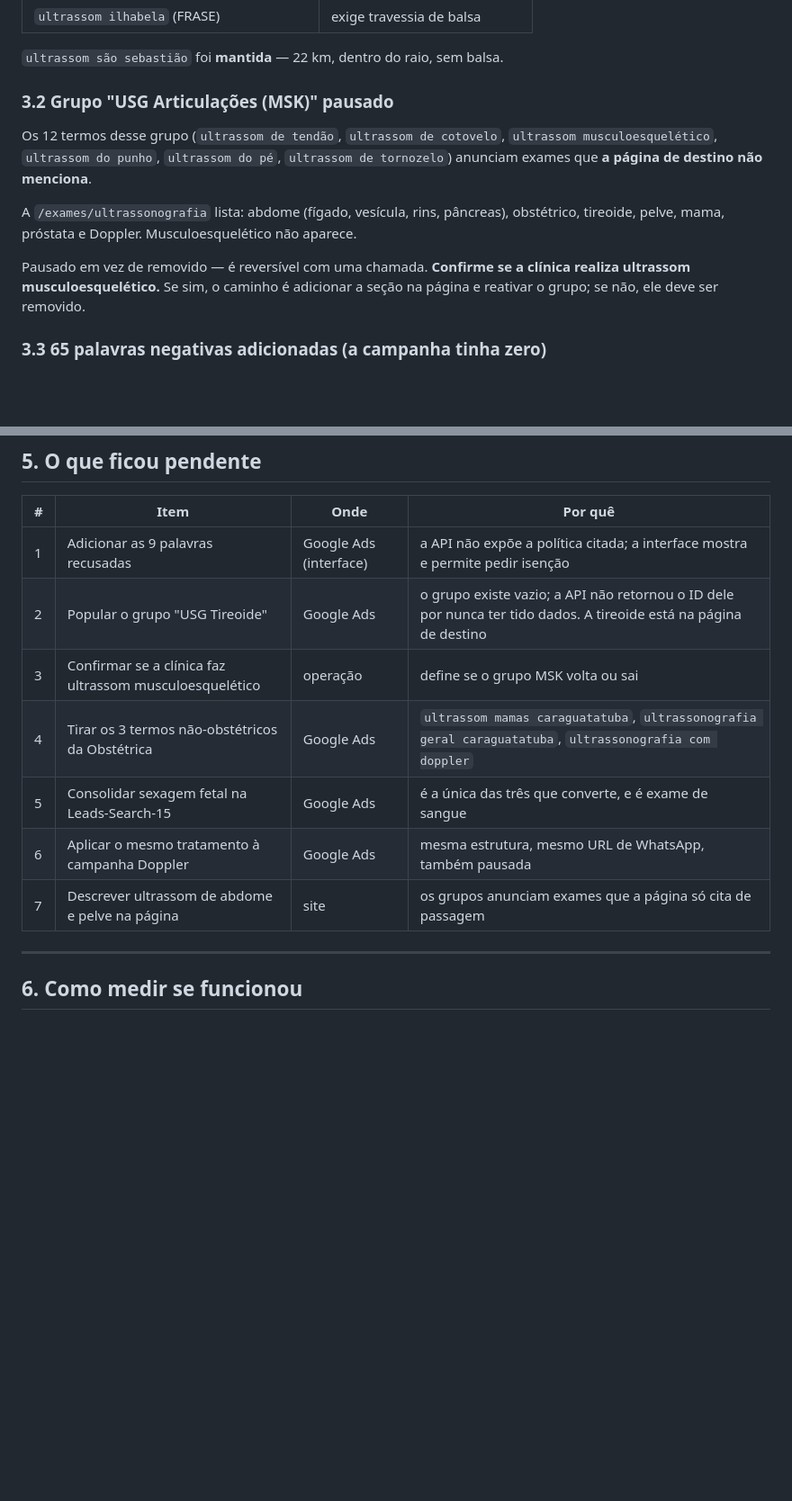
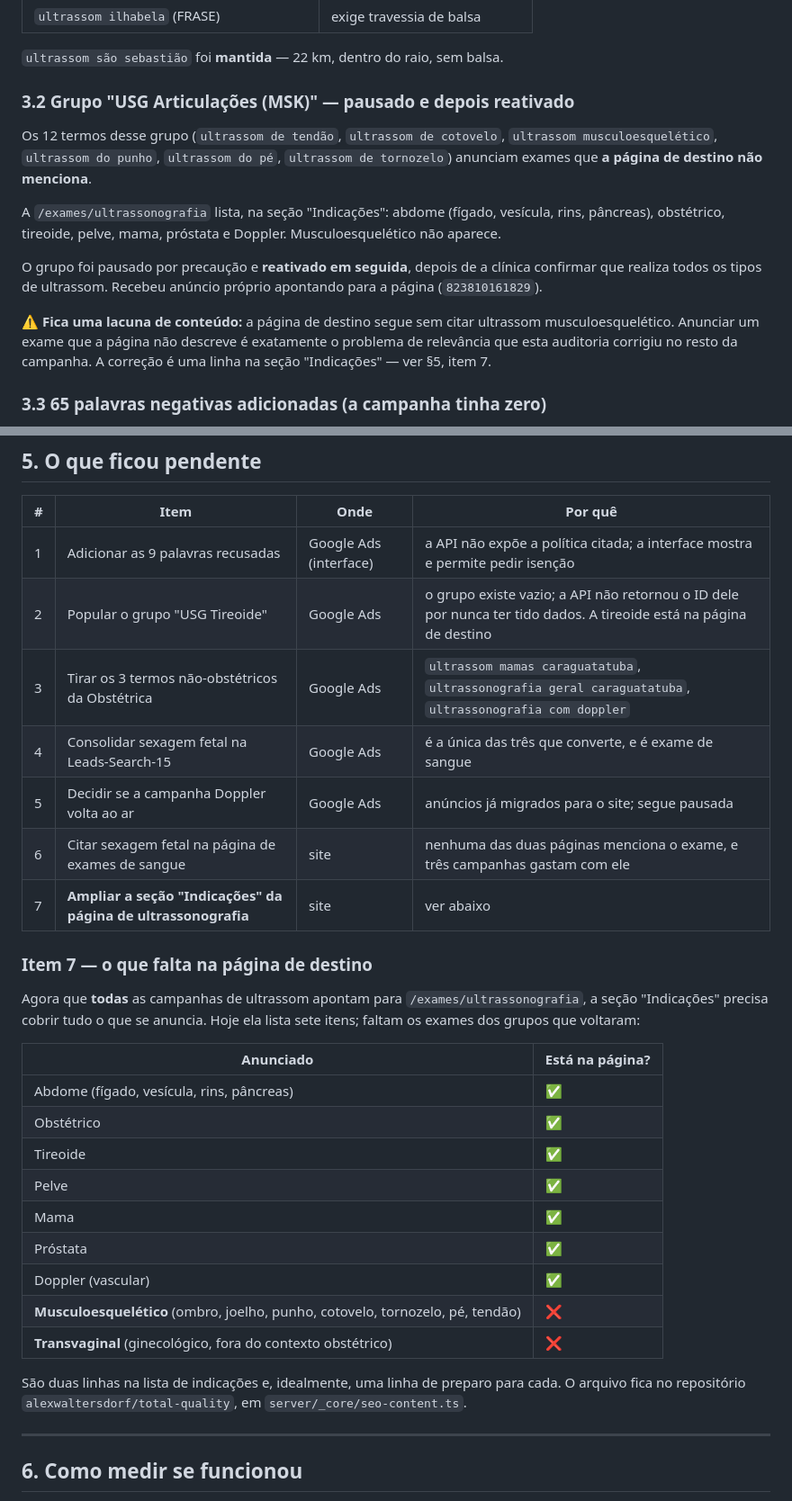
Before and after one commit to alexwaltersdorf/Automacao-Alavro, a Markdown page: docs/reativacao-campanha-ultrassom-modo-b.md, 2 parts joined by grey strips. Shown at 90% size. Drawn GitHub-style; blank space fills up the shorter version.

Commit message:
Migra todas as campanhas de ultrassom para a pagina do site
A clinica confirmou que realiza todos os tipos de ultrassom, o que
libera duas mudancas.

O grupo "USG Articulacoes (MSK)", que eu havia pausado por precaucao
porque anunciava exames que a pagina de destino nao lista, foi reativado
e recebeu anuncio proprio apontando para /exames/ultrassonografia.

As demais campanhas de ultrassom tambem foram migradas do WhatsApp para
o site: Doppler Generico e, na Obstetrica, o grupo Sexagem Fetal. Este
ultimo foi a unica excecao ao destino unico, por motivo clinico: sexagem
fetal e exame de sangue materno, nao ultrassom, entao manda-la para a
pagina de ultrassonografia recriaria a incompatibilidade que a auditoria
eliminou. Foi apontada para /exames/exames-de-sangue, destino do grupo
equivalente da Leads-Search-15 — o unico dos tres que converte.

Resultado verificado por leitura de volta: nenhum anuncio ativo da conta
aponta mais para wa.me ou api.whatsapp.com. Os 20 anuncios de WhatsApp
estao pausados e todos os habilitados das 15 campanhas apontam para uma
pagina em totalquality.med.br.

Registra a lacuna que sobra: a pagina de ultrassonografia nao cita
ultrassom musculoesqueletico nem transvaginal ginecologico, e agora
anuncia os dois. Sao duas linhas na secao "Indicacoes".

Co-Authored-By: Claude Opus 5 <noreply@anthropic.com>
Claude-Session: https://claude.ai/code/session_019eDH6BQbnrdnjQQrFGSyrd

```diff
--- a/docs/reativacao-campanha-ultrassom-modo-b.md
+++ b/docs/reativacao-campanha-ultrassom-modo-b.md
@@ -156,19 +156,24 @@ Recomendação: manter apenas ali e remover o grupo da Obstétrica.
 
 `ultrassom são sebastião` foi **mantida** — 22 km, dentro do raio, sem balsa.
 
-### 3.2 Grupo "USG Articulações (MSK)" pausado
+### 3.2 Grupo "USG Articulações (MSK)" — pausado e depois reativado
 
 Os 12 termos desse grupo (`ultrassom de tendão`, `ultrassom de cotovelo`,
 `ultrassom musculoesquelético`, `ultrassom do punho`, `ultrassom do pé`,
 `ultrassom de tornozelo`) anunciam exames que **a página de destino não menciona**.
 
-A `/exames/ultrassonografia` lista: abdome (fígado, vesícula, rins, pâncreas),
-obstétrico, tireoide, pelve, mama, próstata e Doppler. Musculoesquelético não
-aparece.
+A `/exames/ultrassonografia` lista, na seção "Indicações": abdome (fígado,
+vesícula, rins, pâncreas), obstétrico, tireoide, pelve, mama, próstata e Doppler.
+Musculoesquelético não aparece.
 
-Pausado em vez de removido — é reversível com uma chamada. **Confirme se a
-clínica realiza ultrassom musculoesquelético.** Se sim, o caminho é adicionar a
-seção na página e reativar o grupo; se não, ele deve ser removido.
+O grupo foi pausado por precaução e **reativado em seguida**, depois de a clínica
+confirmar que realiza todos os tipos de ultrassom. Recebeu anúncio próprio
+apontando para a página (`823810161829`).
+
+⚠️ **Fica uma lacuna de conteúdo:** a página de destino segue sem citar ultrassom
+musculoesquelético. Anunciar um exame que a página não descreve é exatamente o
+problema de relevância que esta auditoria corrigiu no resto da campanha. A
+correção é uma linha na seção "Indicações" — ver §5, item 7.
 
 ### 3.3 65 palavras negativas adicionadas (a campanha tinha zero)
 
@@ -278,11 +308,33 @@ Negativas de campanha: **65**. CPA-alvo: **R$ 20,00**. Orçamento: **R$ 15/dia**
 |---|---|---|---|
 | 1 | Adicionar as 9 palavras recusadas | Google Ads (interface) | a API não expõe a política citada; a interface mostra e permite pedir isenção |
 | 2 | Popular o grupo "USG Tireoide" | Google Ads | o grupo existe vazio; a API não retornou o ID dele por nunca ter tido dados. A tireoide está na página de destino |
-| 3 | Confirmar se a clínica faz ultrassom musculoesquelético | operação | define se o grupo MSK volta ou sai |
-| 4 | Tirar os 3 termos não-obstétricos da Obstétrica | Google Ads | `ultrassom mamas caraguatatuba`, `ultrassonografia geral caraguatatuba`, `ultrassonografia com doppler` |
-| 5 | Consolidar sexagem fetal na Leads-Search-15 | Google Ads | é a única das três que converte, e é exame de sangue |
-| 6 | Aplicar o mesmo tratamento à campanha Doppler | Google Ads | mesma estrutura, mesmo URL de WhatsApp, também pausada |
-| 7 | Descrever ultrassom de abdome e pelve na página | site | os grupos anunciam exames que a página só cita de passagem |
+| 3 | Tirar os 3 termos não-obstétricos da Obstétrica | Google Ads | `ultrassom mamas caraguatatuba`, `ultrassonografia geral caraguatatuba`, `ultrassonografia com doppler` |
+| 4 | Consolidar sexagem fetal na Leads-Search-15 | Google Ads | é a única das três que converte, e é exame de sangue |
+| 5 | Decidir se a campanha Doppler volta ao ar | Google Ads | anúncios já migrados para o site; segue pausada |
+| 6 | Citar sexagem fetal na página de exames de sangue | site | nenhuma das duas páginas menciona o exame, e três campanhas gastam com ele |
+| 7 | **Ampliar a seção "Indicações" da página de ultrassonografia** | site | ver abaixo |
+
+### Item 7 — o que falta na página de destino
+
+Agora que **todas** as campanhas de ultrassom apontam para
+`/exames/ultrassonografia`, a seção "Indicações" precisa cobrir tudo o que se
+anuncia. Hoje ela lista sete itens; faltam os exames dos grupos que voltaram:
+
+| Anunciado | Está na página? |
+|---|---|
+| Abdome (fígado, vesícula, rins, pâncreas) | ✅ |
+| Obstétrico | ✅ |
+| Tireoide | ✅ |
+| Pelve | ✅ |
+| Mama | ✅ |
+| Próstata | ✅ |
+| Doppler (vascular) | ✅ |
+| **Musculoesquelético** (ombro, joelho, punho, cotovelo, tornozelo, pé, tendão) | ❌ |
+| **Transvaginal** (ginecológico, fora do contexto obstétrico) | ❌ |
+
+São duas linhas na lista de indicações e, idealmente, uma linha de preparo para
+cada. O arquivo fica no repositório `alexwaltersdorf/total-quality`, em
+`server/_core/seo-content.ts`.
 
 ---
 
```
Also changed, not shown: other parts of docs/reativacao-campanha-ultrassom-modo-b.md (+26 -1 lines).
